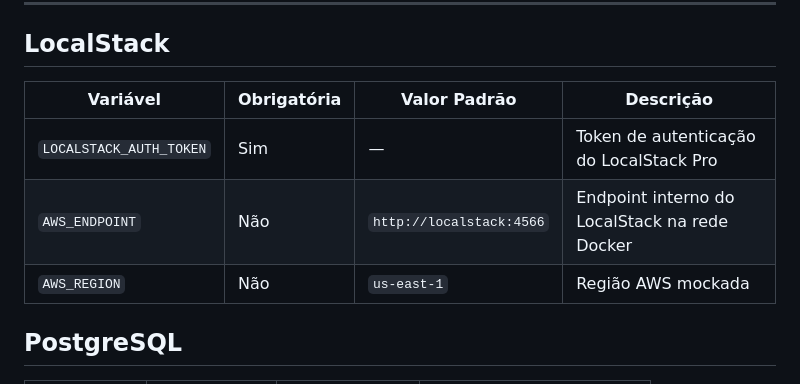
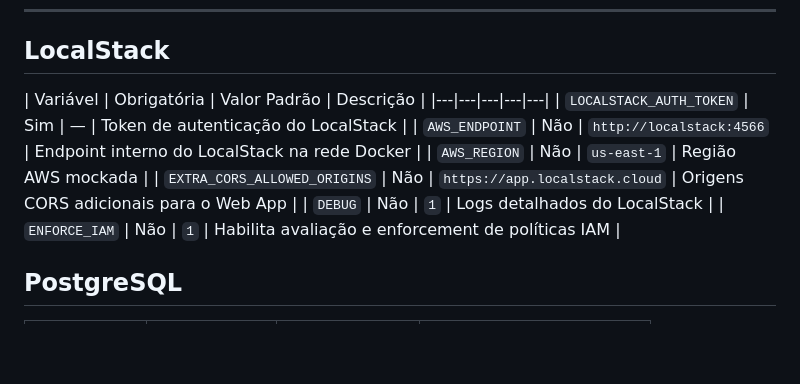
Before and after one commit to DessimA/tech-mind, a Markdown page: docs/10-variaveis-de-ambiente.md, the part around the change. GitHub-like rendering; blank space fills up the shorter version.

Commit message:
docs(infra): update LocalStack vars and unified image reference

```diff
--- a/docs/10-variaveis-de-ambiente.md
+++ b/docs/10-variaveis-de-ambiente.md
@@ -7,10 +7,13 @@ Todas as variáveis de ambiente do projeto, agrupadas por serviço. O arquivo `.
 ## LocalStack
 
 | Variável | Obrigatória | Valor Padrão | Descrição |
-|---|---|---|---|
-| `LOCALSTACK_AUTH_TOKEN` | Sim | — | Token de autenticação do LocalStack Pro |
+|---|---|---|---|---|
+| `LOCALSTACK_AUTH_TOKEN` | Sim | — | Token de autenticação do LocalStack |
 | `AWS_ENDPOINT` | Não | `http://localstack:4566` | Endpoint interno do LocalStack na rede Docker |
 | `AWS_REGION` | Não | `us-east-1` | Região AWS mockada |
+| `EXTRA_CORS_ALLOWED_ORIGINS` | Não | `https://app.localstack.cloud` | Origens CORS adicionais para o Web App |
+| `DEBUG` | Não | `1` | Logs detalhados do LocalStack |
+| `ENFORCE_IAM` | Não | `1` | Habilita avaliação e enforcement de políticas IAM |
 
 ## PostgreSQL
 
```
Also changed, not shown: docs/05-stacks-e-justificativas.md (+1 -1 lines).
